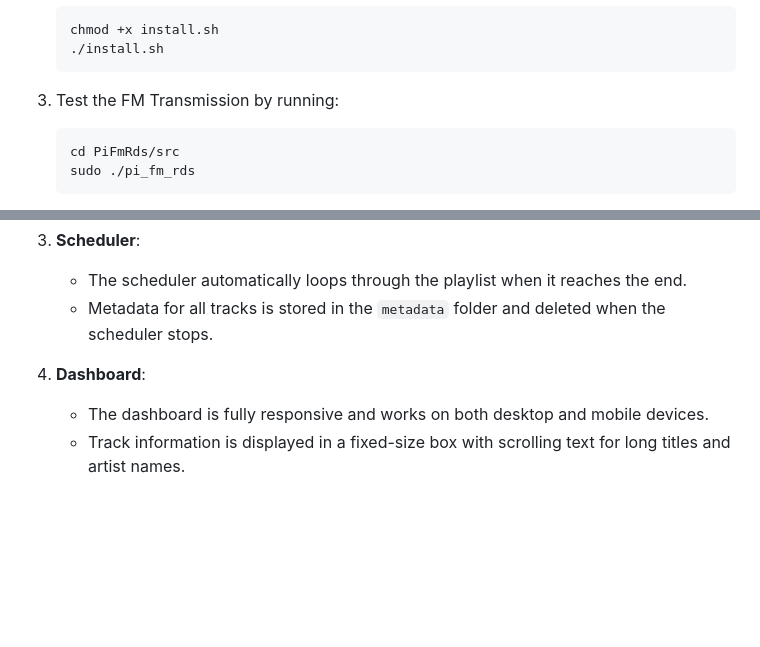
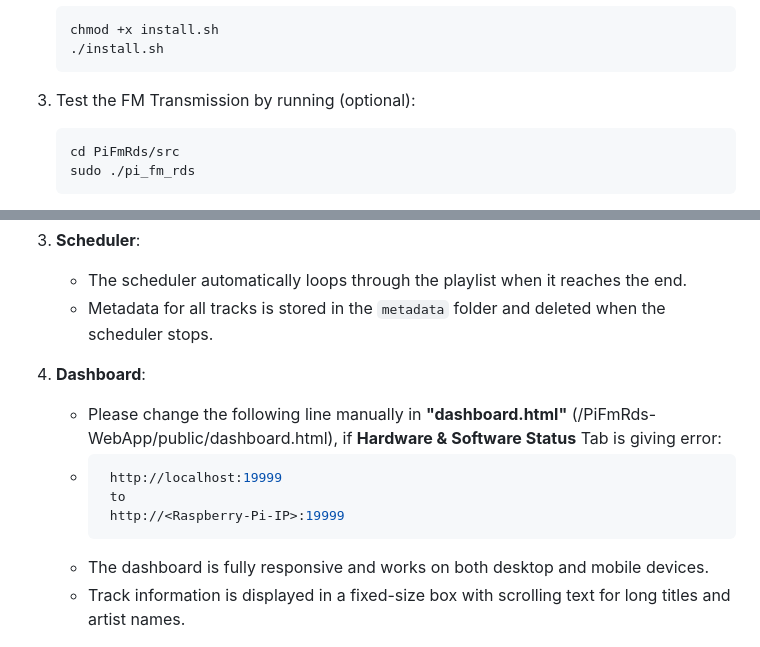
Before and after one commit to binarygeek119/PiFmRds-WebApp, a Markdown page: README.md, 2 parts joined by grey strips. Rendered like a GitHub page; blank space fills up the shorter version.

Commit message:
Update V4 README.md

````diff
--- a/README.md
+++ b/README.md
@@ -37,7 +37,7 @@ This package provides a web interface to control the PiFmRds FM transmission sof
    ./install.sh
    ```
 
-3. Test the FM Transmission by running:
+3. Test the FM Transmission by running (optional):
    ```bash
    cd PiFmRds/src
    sudo ./pi_fm_rds
@@ -106,6 +106,11 @@ PiFmRds-WebApp/
    - Metadata for all tracks is stored in the `metadata` folder and deleted when the scheduler stops.
 
 4. **Dashboard**:
+   - Please change the following line manually in **"dashboard.html"** (/PiFmRds-WebApp/public/dashboard.html), if **Hardware & Software Status** Tab is giving error:
+   - ```bash
+      http://localhost:19999
+      to
+      http://<Raspberry-Pi-IP>:19999
    - The dashboard is fully responsive and works on both desktop and mobile devices.
    - Track information is displayed in a fixed-size box with scrolling text for long titles and artist names.
 
````
